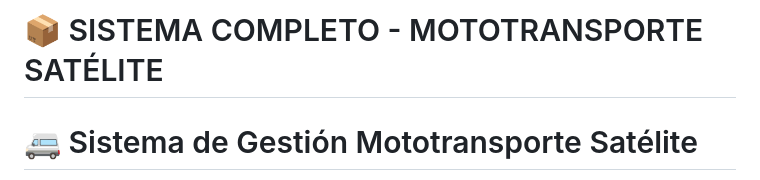
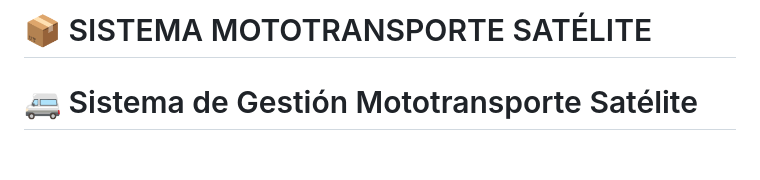
Before and after one commit to NinaDani/MotoTransporte-Escolar, a Markdown page: README.md, the part around the change. Drawn GitHub-style; blank space fills up the shorter version.

```diff
--- a/README.md
+++ b/README.md
@@ -1,4 +1,4 @@
-# 📦 SISTEMA COMPLETO - MOTOTRANSPORTE SATÉLITE
+# 📦 SISTEMA MOTOTRANSPORTE SATÉLITE
 
 # 🚐 Sistema de Gestión Mototransporte Satélite
 
```
